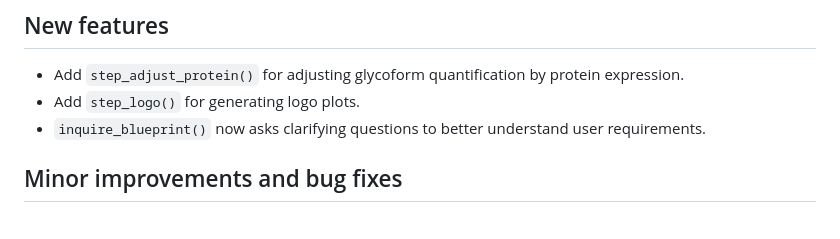
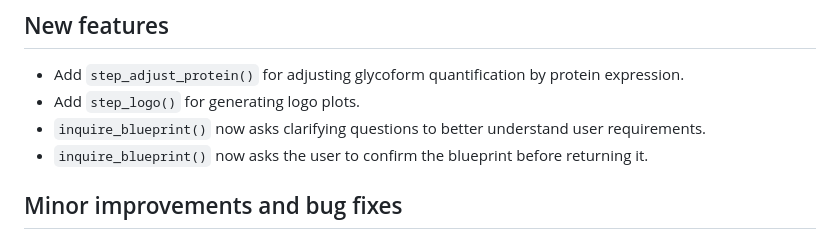
Before and after one commit to glycoverse/glysmith, a Markdown page: NEWS.md, the part around the change. Drawn GitHub-style.

Commit message:
docs: update NEWS

```diff
--- a/NEWS.md
+++ b/NEWS.md
@@ -5,6 +5,7 @@
 * Add `step_adjust_protein()` for adjusting glycoform quantification by protein expression.
 * Add `step_logo()` for generating logo plots.
 * `inquire_blueprint()` now asks clarifying questions to better understand user requirements.
+* `inquire_blueprint()` now asks the user to confirm the blueprint before returning it.
 
 ## Minor improvements and bug fixes
 
```
